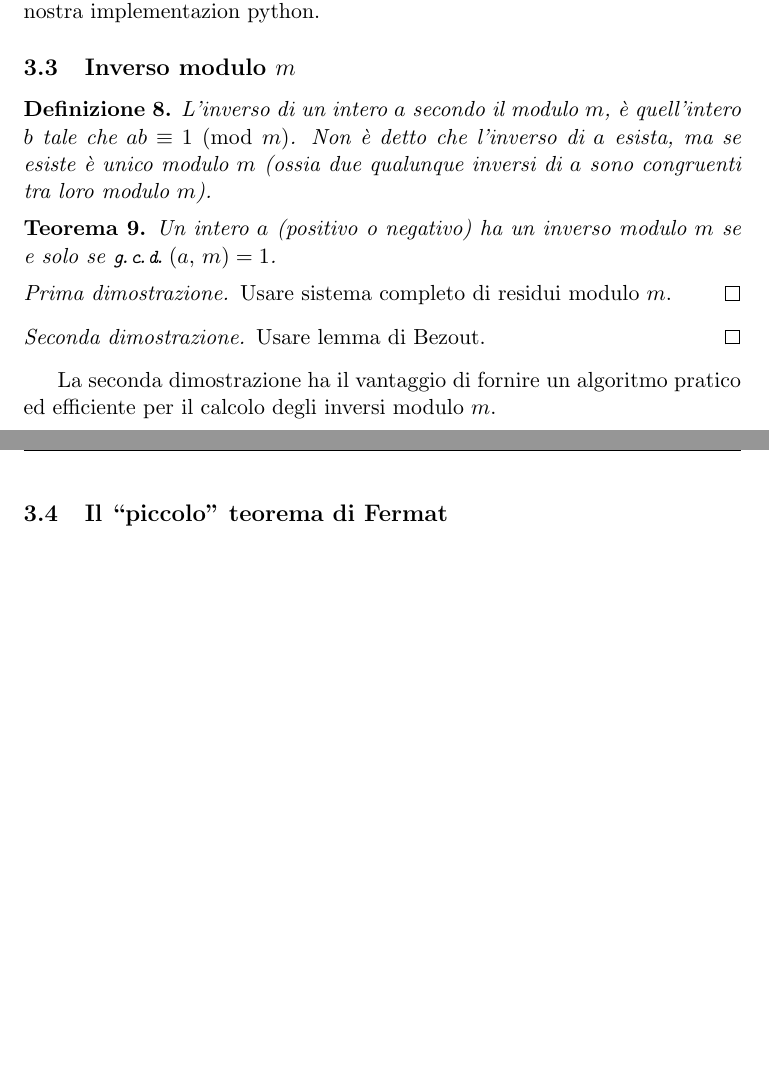
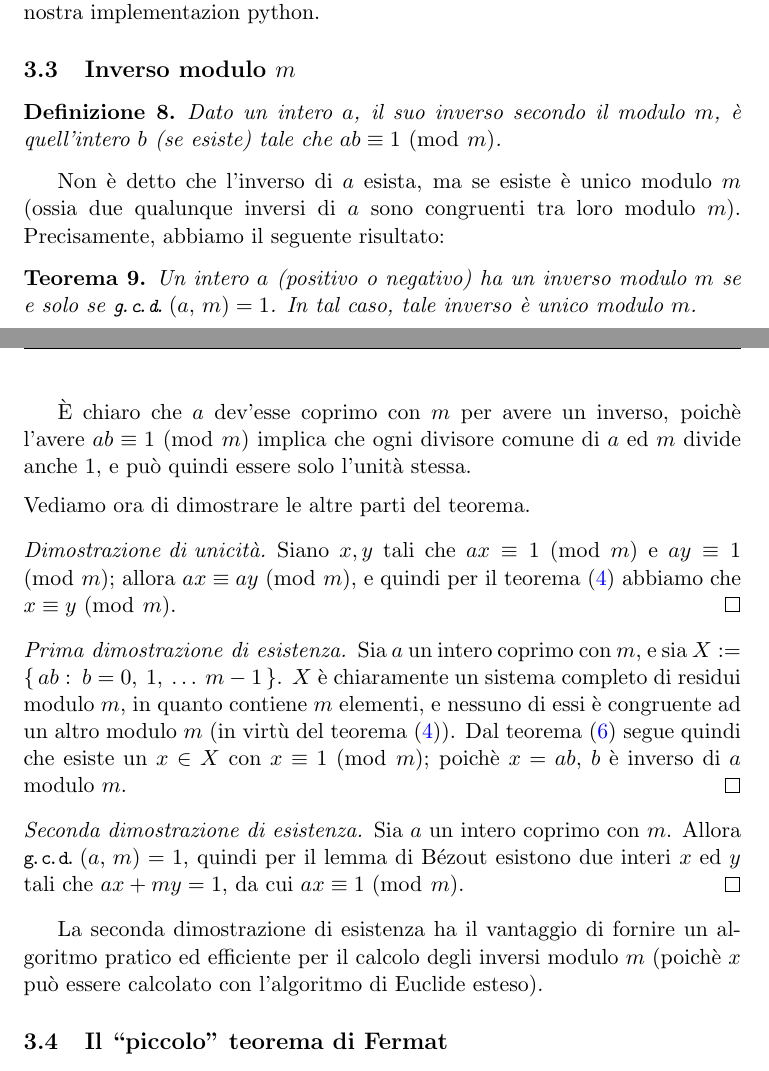
Before and after one commit to slattarini/py-rsa, a LaTeX paper (RSA.tex): two parts of pages 4 and 5 of 6, joined at a grey line, cut so that both start at the same text, the shorter picture padded with empty space. Compiled offline with pdfLaTeX; a LaTeX package or settings file that is missing is left out.

Commit message:
tex: multiplicative inverse (mod m)

```diff
--- a/RSA.tex
+++ b/RSA.tex
@@ -403,27 +404,52 @@ nostra implementazion python.
 \subsection{Inverso modulo $m$}
 
 \begin{definition}
-L'inverso di un intero $a$ secondo il modulo $m$, \`e quell'intero $b$
-tale che $ab \congruent 1 \mmod m$.  Non \`e detto che l'inverso di $a$
-esista, ma se esiste \`e unico modulo $m$ (ossia due qualunque inversi
-di $a$ sono congruenti tra loro modulo $m$).
+Dato un intero $a$, il suo inverso secondo il modulo $m$, \`e quell'intero
+$b$ (se esiste) tale che $ab \congruent 1 \mmod m$.
 \end{definition}
+
+Non \`e detto che l'inverso di $a$ esista, ma se esiste \`e unico modulo $m$
+(ossia due qualunque inversi di $a$ sono congruenti tra loro modulo $m$).
+Precisamente, abbiamo il seguente risultato:
 
 \begin{theorem}
 Un intero $a$ (positivo o negativo) ha un inverso modulo $m$ se e solo se
-$\gcd{a}{m} = 1$.
+$\gcd{a}{m} = 1$.  In tal caso, tale inverso \`e unico modulo $m$.
 \end{theorem}
 
-\begin{proof}[Prima dimostrazione]
-Usare sistema completo di residui modulo $m$.
+\`E chiaro che $a$ dev'esse coprimo con $m$ per avere un inverso, poich\`e
+l'avere $ab \congruent 1 \mmod m$ implica che ogni divisore comune di $a$
+ed $m$ divide anche $1$, e pu\`o quindi essere solo l'unit\`a stessa.
+
+\medskip\noindent
+Vediamo ora di dimostrare le altre parti del teorema.
+
+\begin{proof}[Dimostrazione di unicit\`a]
+Siano $x, y$ tali che $ax \congruent 1 \mmod m$ e $ay \congruent 1
+\mmod m$; allora $ax \congruent ay \mmod m$, e quindi per il
+teorema~\eqref{thm:simplify-modulo-m} abbiamo che $x \congruent y
+\mmod m$.
 \end{proof}
 
-\begin{proof}[Seconda dimostrazione]
-Usare lemma di Bezout.
+\begin{proof}[Prima dimostrazione di esistenza]
+Sia $a$ un intero coprimo con $m$, e sia $X := \setdef{ab}{b = 0,\: 1,\:
+\ldots\: m - 1}$. $X$ \`e chiaramente un sistema completo di residui modulo
+$m$, in quanto contiene $m$ elementi, e nessuno di essi \`e congruente ad
+un altro modulo $m$ (in virt\`u del teorema~\eqref{thm:simplify-modulo-m}).
+Dal teorema~\eqref{thm:complete-residue-system} segue quindi che esiste un
+$x \in X$ con $x \congruent 1 \mmod m$; poich\`e $x = ab$, $b$ \`e inverso
+di $a$ modulo $m$.
 \end{proof}
 
-La seconda dimostrazione ha il vantaggio di fornire un algoritmo pratico
-ed efficiente per il calcolo degli inversi modulo $m$.
+\begin{proof}[Seconda dimostrazione di esistenza]
+Sia $a$ un intero coprimo con $m$.  Allora $\gcd{a}{m} = 1$, quindi per il
+lemma di B\'ezout esistono due interi $x$ ed $y$ tali che $ax + my = 1$,
+da cui $ax \congruent 1 \mmod m$.
+\end{proof}
+
+La seconda dimostrazione di esistenza ha il vantaggio di fornire un
+algoritmo pratico ed efficiente per il calcolo degli inversi modulo $m$
+(poich\`e $x$ pu\`o essere calcolato con l'algoritmo di Euclide esteso).
 
 %%+++++++++++++++++++++++++++++++++++++++++++++++++++++++++++++++++++++++++
 
```
Also changed, not shown: RSA.tex (7 more changed lines).
